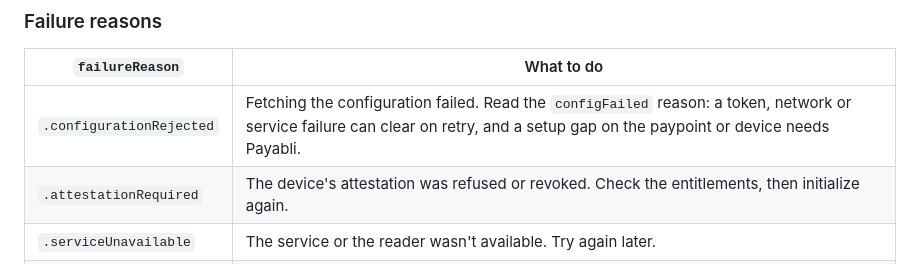
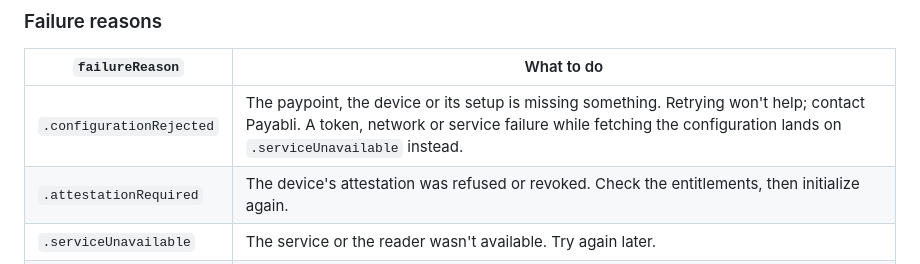
Before and after one commit to payabli/sdk-ios, a Markdown page: Sources/PayabliSDKTapToPay/README.md, the part around the change. GitHub-like rendering.

Commit message:
PLA-2846 | docs(ios): configurationRejected is a setup gap; transient failures land elsewhere

```diff
--- a/Sources/PayabliSDKTapToPay/README.md
+++ b/Sources/PayabliSDKTapToPay/README.md
@@ -223,7 +223,7 @@ From Objective-C, these errors arrive as `NSError`. See
 
 | `failureReason` | What to do |
 |---|---|
-| `.configurationRejected` | Fetching the configuration failed. Read the `configFailed` reason: a token, network or service failure can clear on retry, and a setup gap on the paypoint or device needs Payabli. |
+| `.configurationRejected` | The paypoint, the device or its setup is missing something. Retrying won't help; contact Payabli. A token, network or service failure while fetching the configuration lands on `.serviceUnavailable` instead. |
 | `.attestationRequired` | The device's attestation was refused or revoked. Check the entitlements, then initialize again. |
 | `.serviceUnavailable` | The service or the reader wasn't available. Try again later. |
 | `.deviceIneligible` | This iPhone or iOS version can't take Tap to Pay payments. |
```
